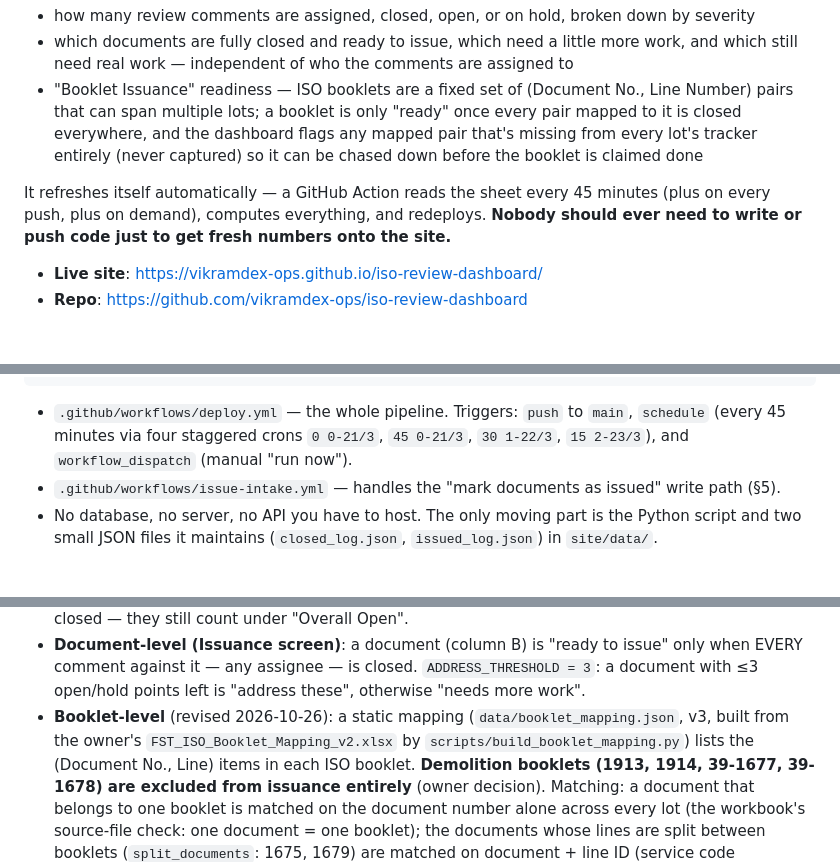
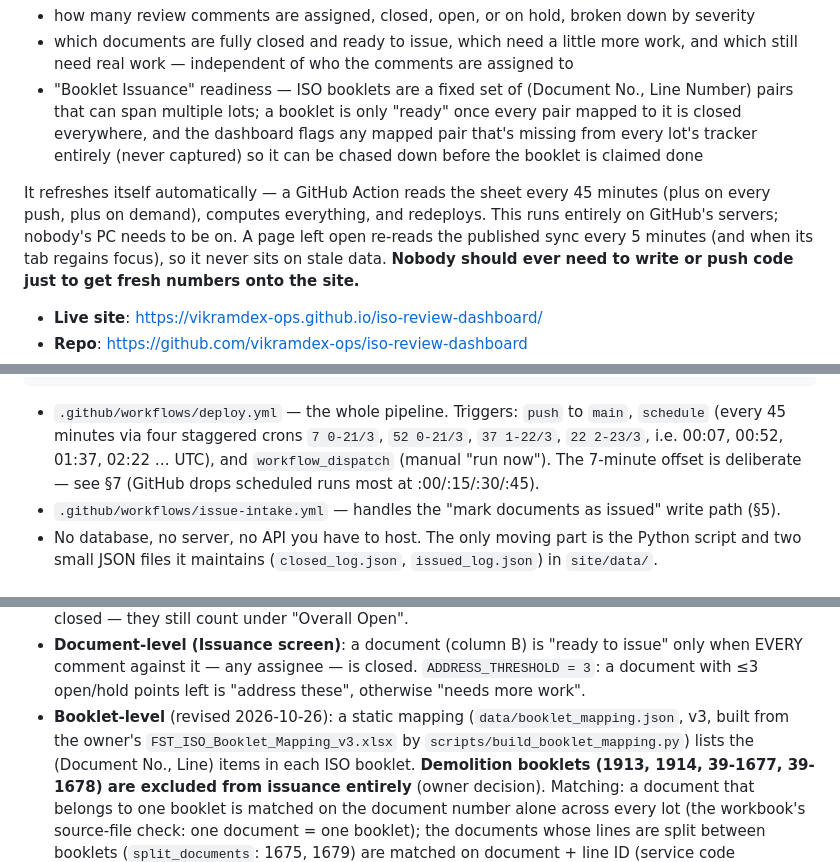
Before and after one commit to vikramdex-ops/iso-review-dashboard, a Markdown page: HANDOFF.md, 3 parts joined by grey strips. GitHub-like rendering; blank space fills up the shorter version.

````diff
--- a/HANDOFF.md
+++ b/HANDOFF.md
@@ -23,7 +23,9 @@ A static dashboard that reads an "As-Built ISO Review Register" Google Sheet (on
   tracker entirely (never captured) so it can be chased down before the booklet is claimed done
 
 It refreshes itself automatically — a GitHub Action reads the sheet every 45 minutes (plus on every
-push, plus on demand), computes everything, and redeploys. **Nobody should ever need to write or
+push, plus on demand), computes everything, and redeploys. This runs entirely on GitHub's servers;
+nobody's PC needs to be on. A page left open re-reads the published sync every 5 minutes (and when
+its tab regains focus), so it never sits on stale data. **Nobody should ever need to write or
 push code just to get fresh numbers onto the site.**
 
 - **Live site**: https://vikramdex-ops.github.io/iso-review-dashboard/
@@ -49,7 +51,9 @@ GitHub Pages                      (the live site)
 ```
 
 - `.github/workflows/deploy.yml` — the whole pipeline. Triggers: `push` to `main`, `schedule`
-  (every 45 minutes via four staggered crons `0 0-21/3`, `45 0-21/3`, `30 1-22/3`, `15 2-23/3`), and `workflow_dispatch` (manual "run now").
+  (every 45 minutes via four staggered crons `7 0-21/3`, `52 0-21/3`, `37 1-22/3`, `22 2-23/3`, i.e.
+  00:07, 00:52, 01:37, 02:22 … UTC), and `workflow_dispatch` (manual "run now"). The 7-minute offset is
+  deliberate — see §7 (GitHub drops scheduled runs most at :00/:15/:30/:45).
 - `.github/workflows/issue-intake.yml` — handles the "mark documents as issued" write path (§5).
 - No database, no server, no API you have to host. The only moving part is the Python script and
   two small JSON files it maintains (`closed_log.json`, `issued_log.json`) in `site/data/`.
@@ -73,7 +77,7 @@ GitHub Pages                      (the live site)
   EVERY comment against it — any assignee — is closed. `ADDRESS_THRESHOLD = 3`: a document with
   ≤3 open/hold points left is "address these", otherwise "needs more work".
 - **Booklet-level** (revised 2026-10-26): a static mapping (`data/booklet_mapping.json`, v3, built
-  from the owner's `FST_ISO_Booklet_Mapping_v2.xlsx` by `scripts/build_booklet_mapping.py`) lists the
+  from the owner's `FST_ISO_Booklet_Mapping_v3.xlsx` by `scripts/build_booklet_mapping.py`) lists the
   (Document No., Line) items in each ISO booklet. **Demolition booklets (1913, 1914, 39-1677,
   39-1678) are excluded from issuance entirely** (owner decision). Matching: a document that
   belongs to one booklet is matched on the document number alone across every lot (the
````
Also changed, not shown: other parts of HANDOFF.md (+22 -4 lines).
